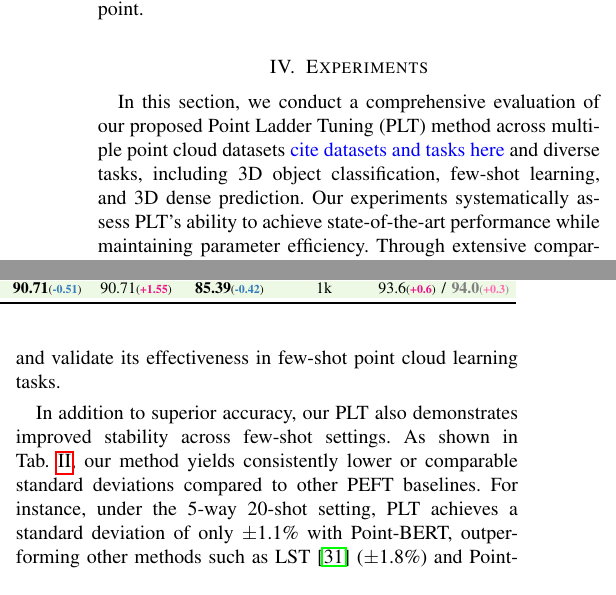
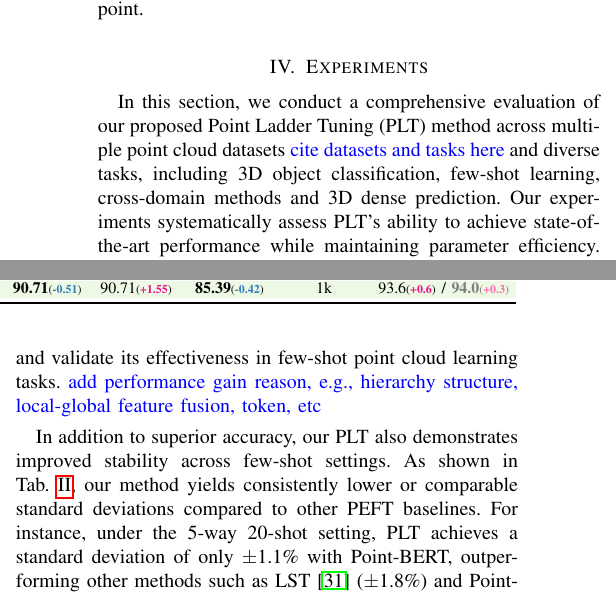
Before and after one commit to JunLinChang/3D_Learning, a LaTeX paper (PEFT_JSTSP/main.tex, which reads PEFT_JSTSP/sec/4_experiment.tex): two parts of the columns of pages 6 and 7 of 15, joined at a grey line, cut so that both start at the same text. Compiled offline with pdfLaTeX; a missing font is replaced by an installed copy or a similar font; a LaTeX package or settings file that is missing is left out.

Commit message:
Update 4_experiment.tex

```diff
--- a/PEFT_JSTSP/sec/4_experiment.tex
+++ b/PEFT_JSTSP/sec/4_experiment.tex
@@ -7,7 +7,7 @@
 %In this section, we present a comprehensive evaluation of the proposed Point Ladder Tuning (PLT) method across diverse point cloud datasets and tasks \lr{cite datasets and tasks here}, and performed our comparison across various downstream tasks as 3D Object Classification, Few-Shot Learning, 3D Dense Prediction Task. The experimental analysis is designed to assess the efficacy of PLT in attaining competitive performance while preserving parameter efficiency.
 %Furthermore, we compare PLT against state-of-the-art approaches to demonstrate its superior performance and computational advantages. An ablation study is also included.
 
-In this section, we conduct a comprehensive evaluation of our proposed Point Ladder Tuning (PLT) method across multiple point cloud datasets \lr{cite datasets and tasks here} and diverse tasks, including 3D object classification, few-shot learning, and 3D dense prediction. Our experiments systematically assess PLT's ability to achieve state-of-the-art performance while maintaining parameter efficiency. Through extensive comparisons with existing approaches, we demonstrate PLT's superior performance and computational advantages. Additionally, we present an ablation study to validate the contribution of each key component in our framework.
+In this section, we conduct a comprehensive evaluation of our proposed Point Ladder Tuning (PLT) method across multiple point cloud datasets \lr{cite datasets and tasks here} and diverse tasks, including 3D object classification, few-shot learning, cross-domain methods and 3D dense prediction. Our experiments systematically assess PLT's ability to achieve state-of-the-art performance while maintaining parameter efficiency. Through extensive comparisons with existing approaches, we demonstrate PLT's superior performance and computational advantages. Additionally, we present an ablation study to validate the contribution of each key component in our framework.
 
 %\paragraph{Experimental Settings}
 To ensure a fair comparison with prior fine-tuning methods~\cite{zha2023instance, zhou2024dynamic}, we maintain identical experimental setups. All experiments were conducted on an NVIDIA GeForce RTX 3090 GPU (24GB) under controlled hardware conditions. During training, we freeze the weights of the pre-trained backbone and fine-tune only a small subset of parameters in the newly introduced modules.
@@ -55,7 +55,7 @@ Together, these results validate PLT’s superiority in both performance and par
 
 We further evaluate the transferability of PLT in a few-shot learning setting using the ModelNet40~\cite{wu20153d} dataset, which serves as a standard benchmark for assessing the efficiency of data usage in low-resource settings. The training configuration follows that of the 3D object classification task, with the exception that the number of training epochs is set to 150. Following prior works~\cite{zha2023instance, zhou2024dynamic}, we adopt the standard n-way m-shot protocol, where $n \in \{5, 10\}$ and $m \in \{10, 20\}$.
 
-As summarized in Tab.~\ref{tab:fewshot}, our PLT consistently outperforms both full fine-tuning and state-of-the-art PEFT methods across the majority of settings, regardless of the choice of pre-trained backbone (Point-BERT~\cite{yu2022point}, Point-MAE~\cite{pang2022masked}, or ACT~\cite{dong2022autoencoders}). For example, under the 5-way 20-shot setting, our PLT achieves a overall accuracy of 98.8\% with Point-BERT~\cite{yu2022point}, outperforming other methods such as full fine-tuning (+2.5\%) and PointGST~\cite{liang2024parameter} (+0.9\%). These results highlight our PLT's strong capability to generalize under data-scarce conditions and validate its effectiveness in few-shot point cloud learning tasks.
+As summarized in Tab.~\ref{tab:fewshot}, our PLT consistently outperforms both full fine-tuning and state-of-the-art PEFT methods across the majority of settings, regardless of the choice of pre-trained backbone (Point-BERT~\cite{yu2022point}, Point-MAE~\cite{pang2022masked}, or ACT~\cite{dong2022autoencoders}). For example, under the 5-way 20-shot setting, our PLT achieves a overall accuracy of 98.8\% with Point-BERT~\cite{yu2022point}, outperforming other methods such as full fine-tuning (+2.5\%) and PointGST~\cite{liang2024parameter} (+0.9\%). These results highlight our PLT's strong capability to generalize under data-scarce conditions and validate its effectiveness in few-shot point cloud learning tasks. \lr{add performance gain reason, e.g., hierarchy structure, local-global feature fusion, token, etc}
 
 In addition to superior accuracy, our PLT also demonstrates improved stability across few-shot settings. As shown in Tab.~\ref{tab:fewshot}, our method yields consistently lower or comparable standard deviations compared to other PEFT baselines. For instance, under the 5-way 20-shot setting, PLT achieves a standard deviation of only $\pm$1.1\% with Point-BERT, outperforming other methods such as LST~\cite{sung2022lst} ($\pm$1.8\%) and PointGST~\cite{liang2024parameter} ($\pm$2.0\%). This trend is observed across multiple configurations, indicating that PLT not only improves mean performance but also reduces performance variance across different folds. Such stability is particularly critical in few-shot learning scenarios, where training data is limited and model robustness becomes more important.
 
```
